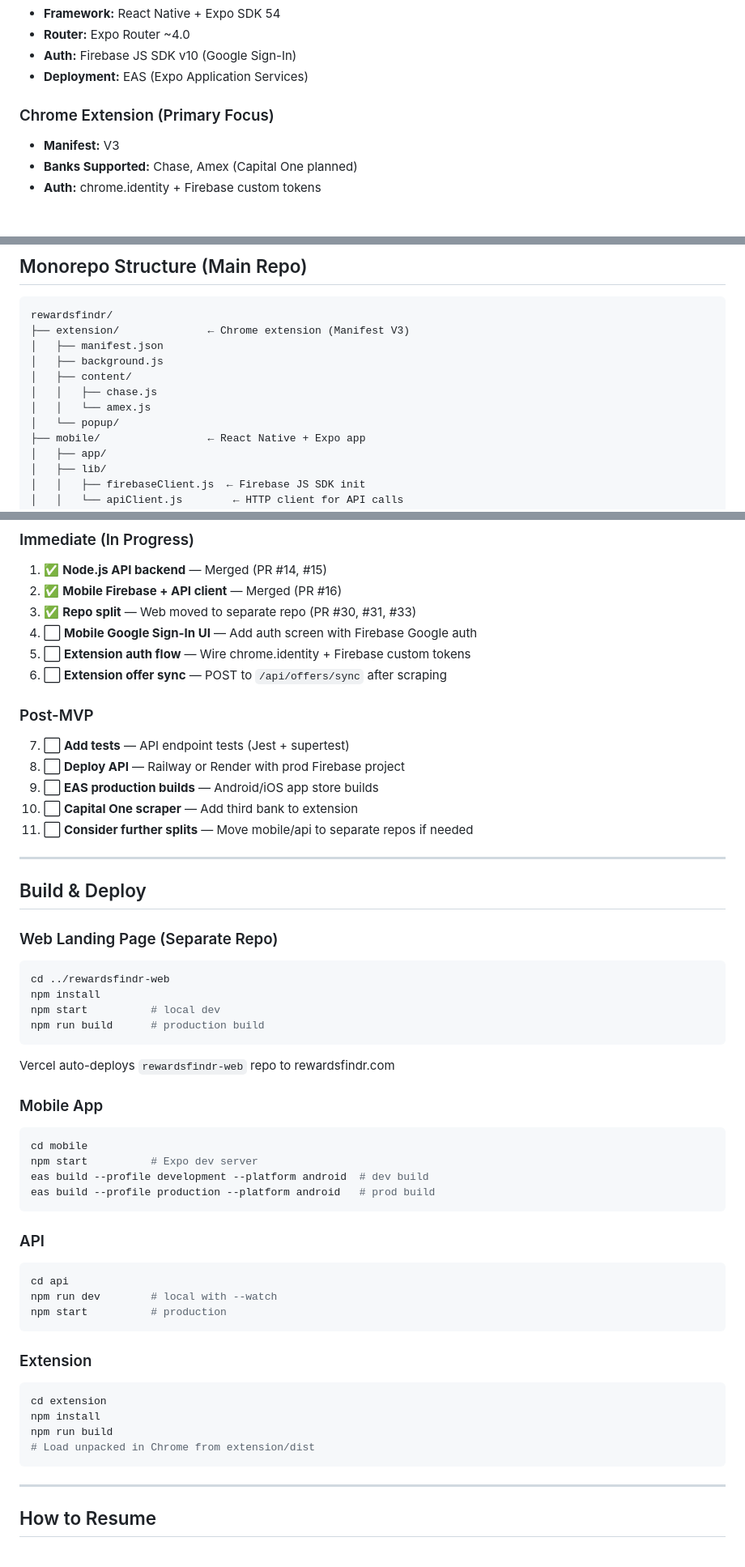
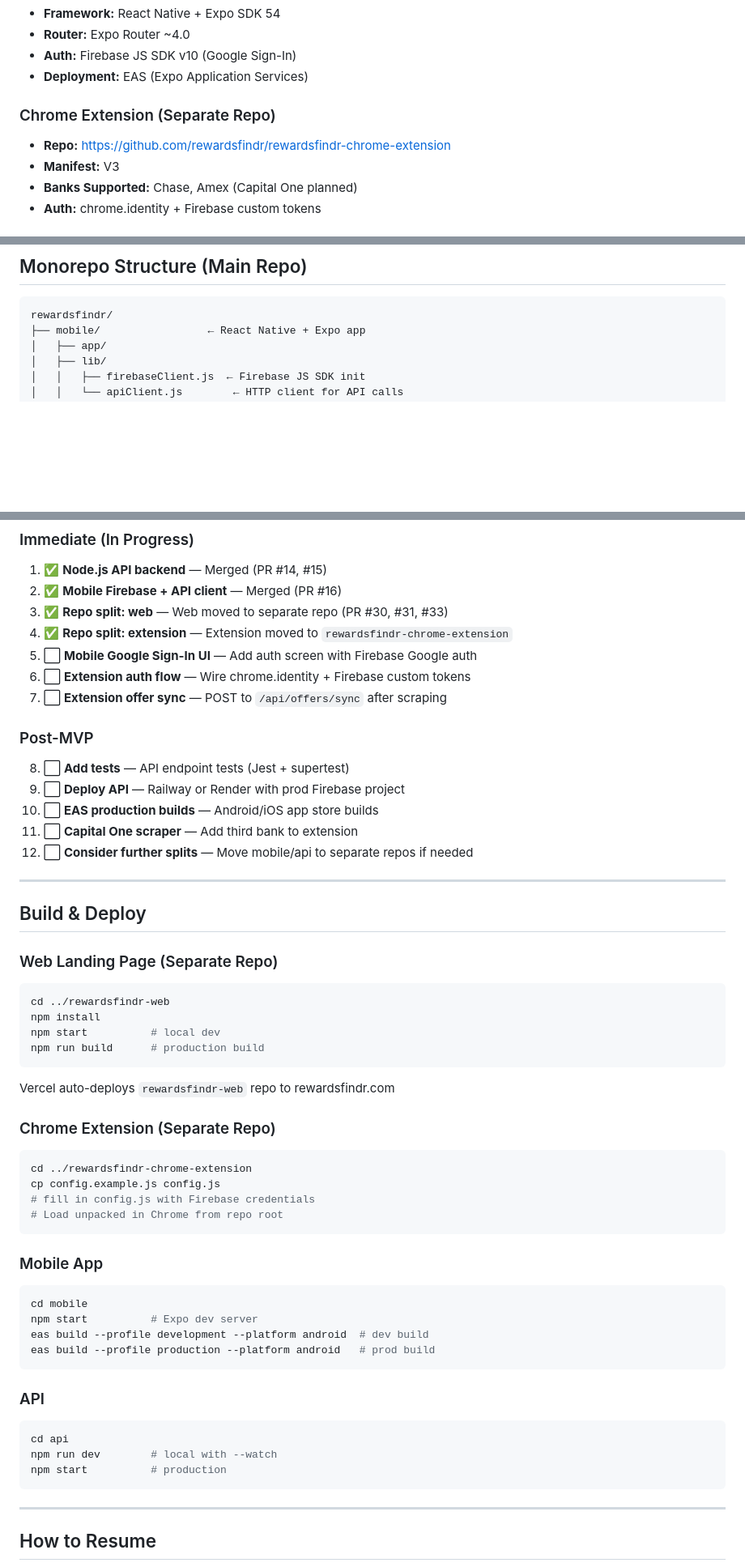
Before and after one commit to rewardsfindr/rewardsfindr, a Markdown page: DEV_CONTEXT.md, 3 parts joined by grey strips. Shown at 81% size. Rendered like a GitHub page; blank space fills up the shorter version.

Commit message:
chore: update DEV_CONTEXT to reflect extension repo split

````diff
--- a/DEV_CONTEXT.md
+++ b/DEV_CONTEXT.md
@@ -40,7 +43,8 @@
 - **Auth:** Firebase JS SDK v10 (Google Sign-In)
 - **Deployment:** EAS (Expo Application Services)
 
-### Chrome Extension (Primary Focus)
+### Chrome Extension (Separate Repo)
+- **Repo:** https://github.com/rewardsfindr/rewardsfindr-chrome-extension
 - **Manifest:** V3
 - **Banks Supported:** Chase, Amex (Capital One planned)
 - **Auth:** chrome.identity + Firebase custom tokens
@@ -103,13 +107,6 @@ D:\RewardsFindr\rewardsfindr\
 
 ```
 rewardsfindr/
-├── extension/              ← Chrome extension (Manifest V3)
-│   ├── manifest.json
-│   ├── background.js
-│   ├── content/
-│   │   ├── chase.js
-│   │   └── amex.js
-│   └── popup/
 ├── mobile/                 ← React Native + Expo app
 │   ├── app/
 │   ├── lib/
@@ -259,17 +264,18 @@ ALLOWED_ORIGINS
 ### Immediate (In Progress)
 1. ✅ **Node.js API backend** — Merged (PR #14, #15)
 2. ✅ **Mobile Firebase + API client** — Merged (PR #16)
-3. ✅ **Repo split** — Web moved to separate repo (PR #30, #31, #33)
-4. ⬜ **Mobile Google Sign-In UI** — Add auth screen with Firebase Google auth
-5. ⬜ **Extension auth flow** — Wire chrome.identity + Firebase custom tokens
-6. ⬜ **Extension offer sync** — POST to `/api/offers/sync` after scraping
+3. ✅ **Repo split: web** — Web moved to separate repo (PR #30, #31, #33)
+4. ✅ **Repo split: extension** — Extension moved to `rewardsfindr-chrome-extension`
+5. ⬜ **Mobile Google Sign-In UI** — Add auth screen with Firebase Google auth
+6. ⬜ **Extension auth flow** — Wire chrome.identity + Firebase custom tokens
+7. ⬜ **Extension offer sync** — POST to `/api/offers/sync` after scraping
 
 ### Post-MVP
-7. ⬜ **Add tests** — API endpoint tests (Jest + supertest)
-8. ⬜ **Deploy API** — Railway or Render with prod Firebase project
-9. ⬜ **EAS production builds** — Android/iOS app store builds
-10. ⬜ **Capital One scraper** — Add third bank to extension
-11. ⬜ **Consider further splits** — Move mobile/api to separate repos if needed
+8. ⬜ **Add tests** — API endpoint tests (Jest + supertest)
+9. ⬜ **Deploy API** — Railway or Render with prod Firebase project
+10. ⬜ **EAS production builds** — Android/iOS app store builds
+11. ⬜ **Capital One scraper** — Add third bank to extension
+12. ⬜ **Consider further splits** — Move mobile/api to separate repos if needed
 
 ---
 
@@ -283,6 +289,14 @@ npm start          # local dev
 npm run build      # production build
 ```
 Vercel auto-deploys `rewardsfindr-web` repo to rewardsfindr.com
+
+### Chrome Extension (Separate Repo)
+```bash
+cd ../rewardsfindr-chrome-extension
+cp config.example.js config.js
+# fill in config.js with Firebase credentials
+# Load unpacked in Chrome from repo root
+```
 
 ### Mobile App
 ```bash
@@ -299,14 +313,6 @@ npm run dev        # local with --watch
 npm start          # production
 ```
 
-### Extension
-```bash
-cd extension
-npm install
-npm run build
-# Load unpacked in Chrome from extension/dist
-```
-
 ---
 
 ## How to Resume
````
Also changed, not shown: other parts of DEV_CONTEXT.md (+23 -12 lines).
